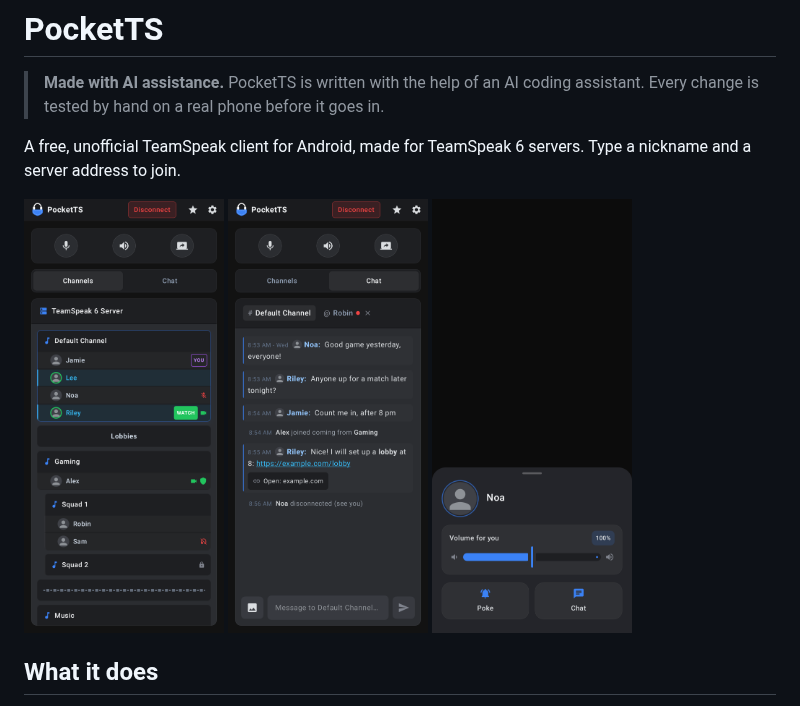
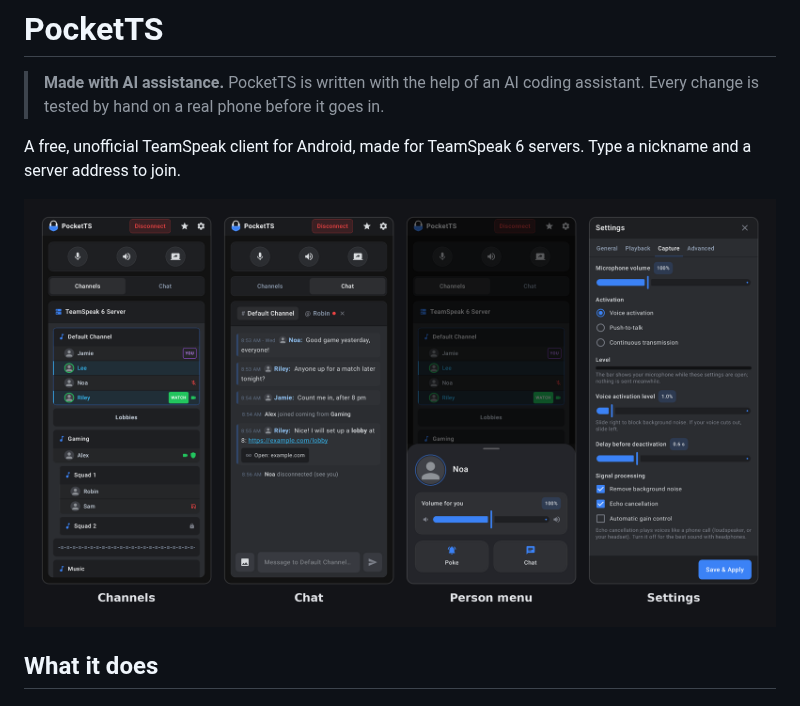
Before and after one commit to KorppuJauho/pocketts, a Markdown page: README.md, the part around the change. Rendered like a GitHub page; pictures changed too: docs/screenshots/overview.png (added).

```diff
--- a/README.md
+++ b/README.md
@@ -6,11 +6,7 @@
 A free, unofficial TeamSpeak client for Android, made for TeamSpeak 6 servers. Type a nickname and a server address
 to join.
 
-<p>
-  <img src="docs/screenshots/server.png" width="200" alt="The server view: channels and the people in them">
-  <img src="docs/screenshots/chat.png" width="200" alt="The channel chat">
-  <img src="docs/screenshots/popup-person.png" width="200" alt="A person's menu: volume, poke and private chat">
-</p>
+<img src="docs/screenshots/overview.png" alt="PocketTS screens: the channels and the people in them, the channel chat, a person's menu (volume, poke and private chat), and the settings">
 
 ## What it does
 
```
Also changed, not shown: CHANGELOG.md (+16 -12 lines), 1 other file.
